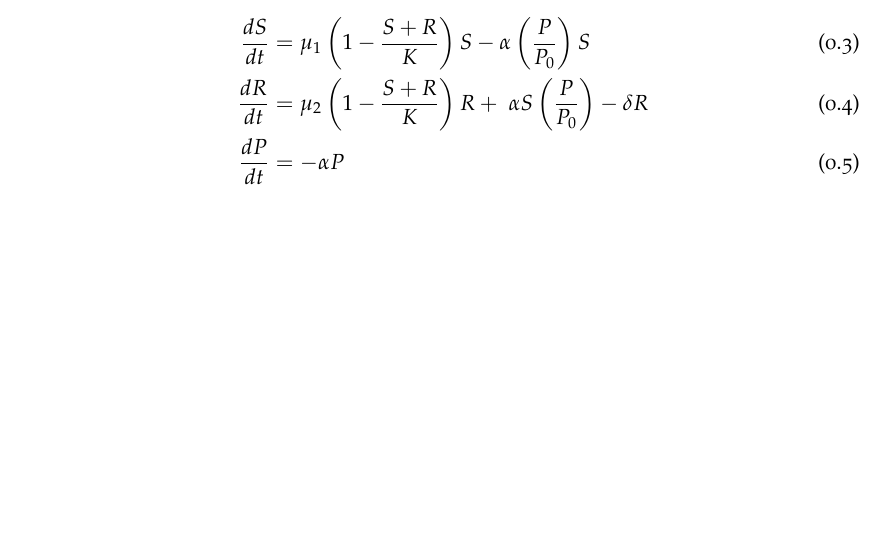
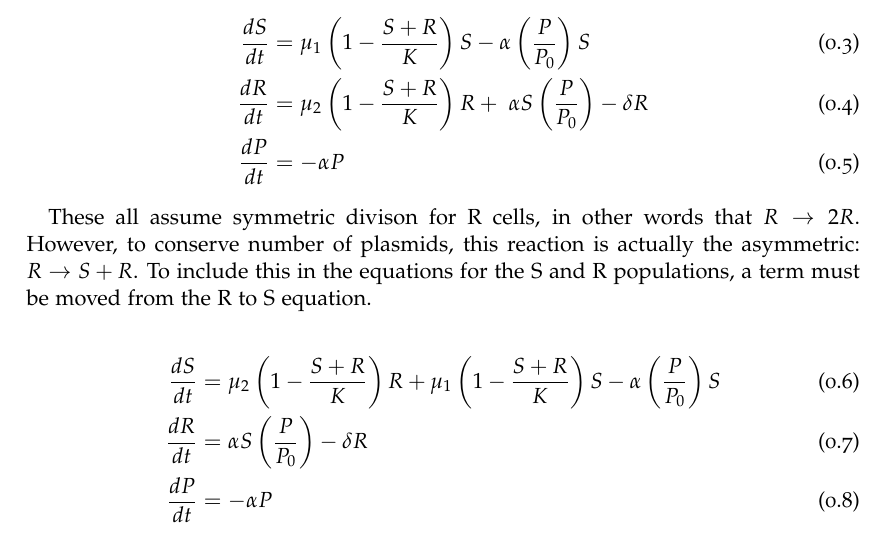
Before and after one commit to jdrusso/reu2016, a LaTeX book (notebook/notebook.tex): part of page 24 of 25, cut so that both start at the same text, the shorter picture padded with empty space. Compiled offline with pdfLaTeX; an older LaTeX class or package is replaced by its successor.

Commit message:
Added equations for asymmetric division

```diff
--- a/notebook/notebook.tex
+++ b/notebook/notebook.tex
@@ -602,6 +602,20 @@ equations must also be revised.
 \frac{dP}{dt} & = -\alpha P
 \end{align}
 
+These all assume symmetric divison for R cells, in other words that
+$R \rightarrow 2R$. However, to conserve number of plasmids, this reaction is
+actually the asymmetric: $R \rightarrow S + R$. To include this in the equations
+for the S and R populations, a term must be moved from the R to S equation.
+
+\begin{align}
+  \frac{dS}{dt} & = \mu_2 \left(1 - \frac{S + R}{K}\right)R +
+  \mu_1 \left(1 - \frac{S + R}{K}\right)S - \alpha
+  \left( \frac{P}{P_0} \right) S \\
+\frac{dR}{dt} & =  \alpha S  \left( \frac{P}{P_0} \right) - \delta R \\
+\frac{dP}{dt} & = -\alpha P
+\end{align}
+
+
 %------------------------------------------------------------------------------
 %	BIBLIOGRAPHY
 %------------------------------------------------------------------------------
```
Also changed, not shown: notebook/notebook.pdf.
